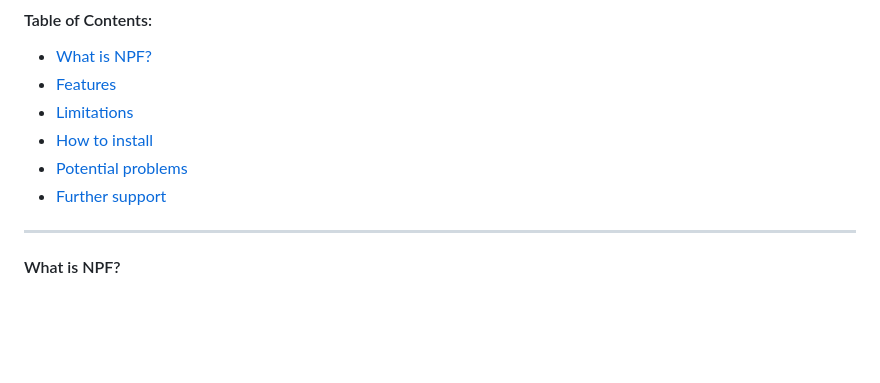
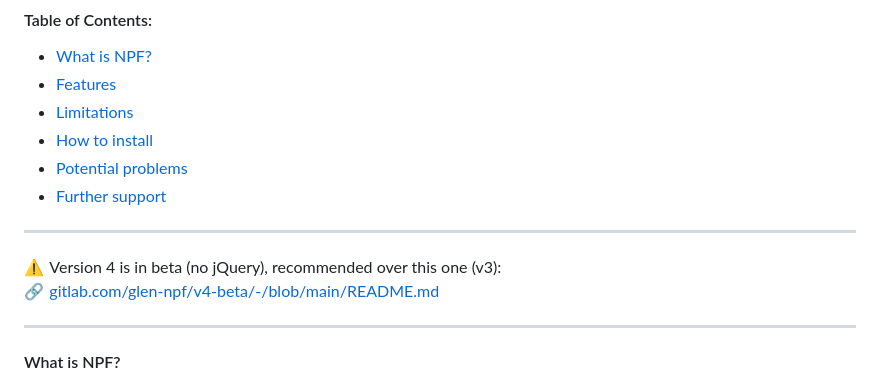
Before and after one commit to npf-images-v3/npf-images-v3.github.io, a Markdown page: WELCOME.md, the part around the change. Rendered like a GitHub page; blank space fills up the shorter version.

Commit message:
٩(ˊᗜ˘ )و

```diff
--- a/WELCOME.md
+++ b/WELCOME.md
@@ -9,6 +9,11 @@
 - [How to install](#how-to-install)
 - [Potential problems](#potential-problems)
 - [Further support](#further-support)
+
+---
+
+⚠️&#x2004;Version 4 is in beta (no jQuery), recommended over this one (v3):\
+🔗&#x2004;[gitlab.com/glen-npf/v4-beta/-/blob/main/README.md](https://gitlab.com/glen-npf/v4-beta/-/blob/main/README.md)
 
 ---
 
```
